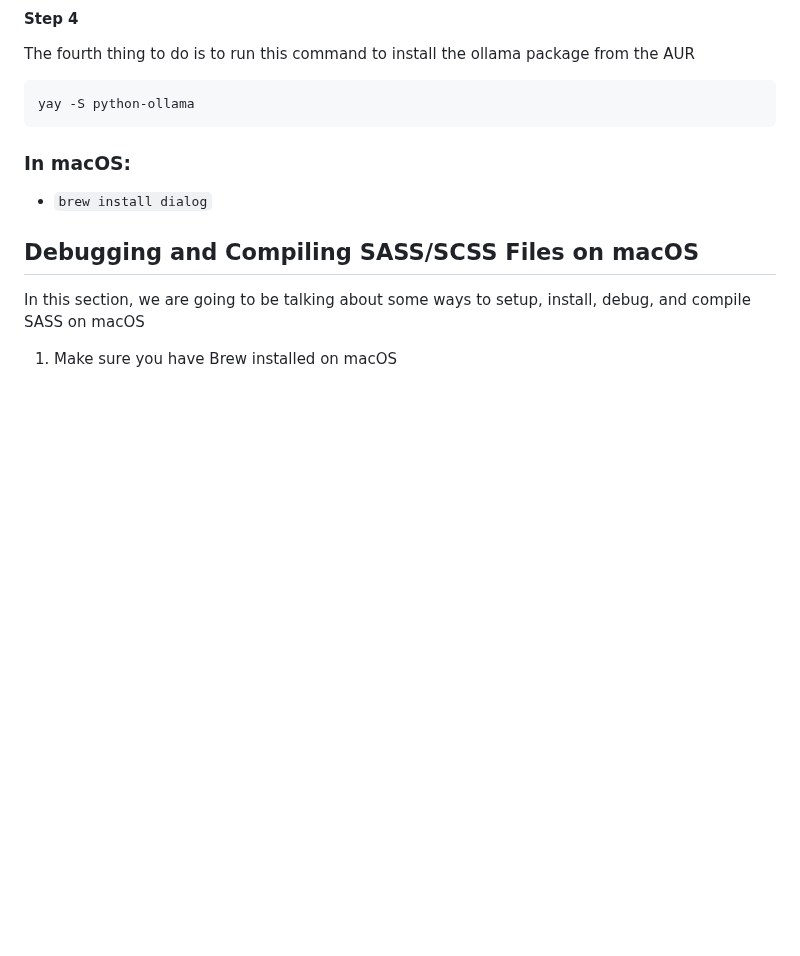
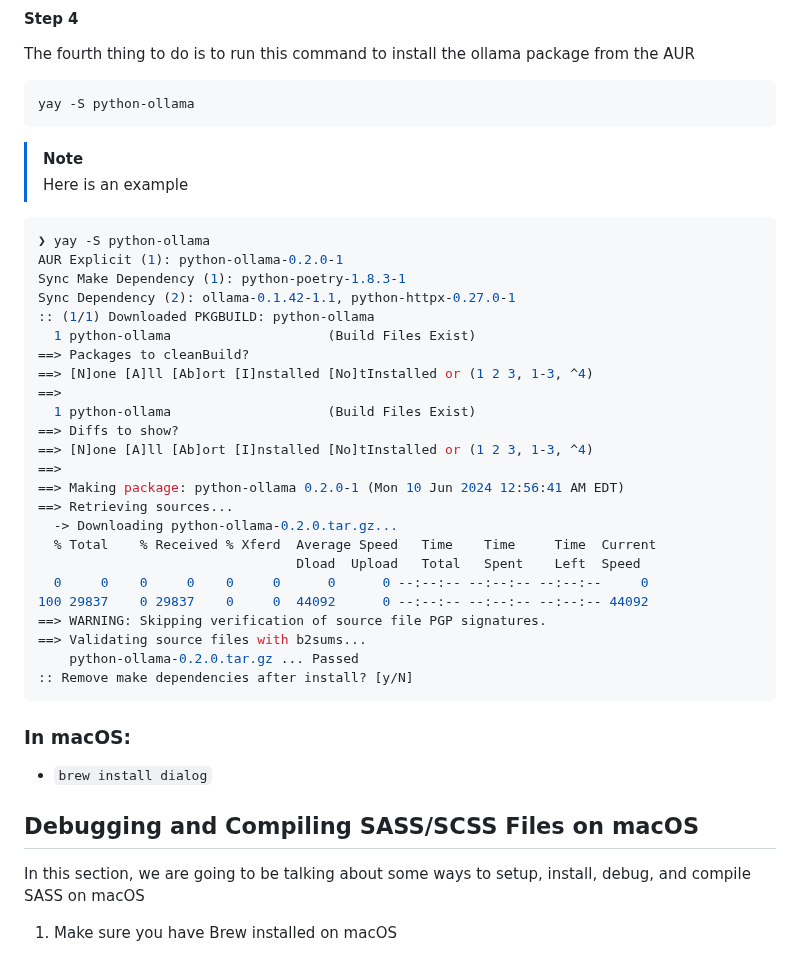
Before and after one commit to Smith-Pad/subjects, a Markdown page: README.md, the part around the change. Rendered like a GitHub page; blank space fills up the shorter version.

Commit message:
Updated Documentation

````diff
--- a/README.md
+++ b/README.md
@@ -52,6 +52,34 @@ package from the AUR
 yay -S python-ollama
 ```
 
+> [!NOTE]
+> Here is an example
+``` shell
+❯ yay -S python-ollama
+AUR Explicit (1): python-ollama-0.2.0-1
+Sync Make Dependency (1): python-poetry-1.8.3-1
+Sync Dependency (2): ollama-0.1.42-1.1, python-httpx-0.27.0-1
+:: (1/1) Downloaded PKGBUILD: python-ollama
+  1 python-ollama                    (Build Files Exist)
+==> Packages to cleanBuild?
+==> [N]one [A]ll [Ab]ort [I]nstalled [No]tInstalled or (1 2 3, 1-3, ^4)
+==>
+  1 python-ollama                    (Build Files Exist)
+==> Diffs to show?
+==> [N]one [A]ll [Ab]ort [I]nstalled [No]tInstalled or (1 2 3, 1-3, ^4)
+==>
+==> Making package: python-ollama 0.2.0-1 (Mon 10 Jun 2024 12:56:41 AM EDT)
+==> Retrieving sources...
+  -> Downloading python-ollama-0.2.0.tar.gz...
+  % Total    % Received % Xferd  Average Speed   Time    Time     Time  Current
+                                 Dload  Upload   Total   Spent    Left  Speed
+  0     0    0     0    0     0      0      0 --:--:-- --:--:-- --:--:--     0
+100 29837    0 29837    0     0  44092      0 --:--:-- --:--:-- --:--:-- 44092
+==> WARNING: Skipping verification of source file PGP signatures.
+==> Validating source files with b2sums...
+    python-ollama-0.2.0.tar.gz ... Passed
+:: Remove make dependencies after install? [y/N]
+```
 
 
 ### In macOS:
````
